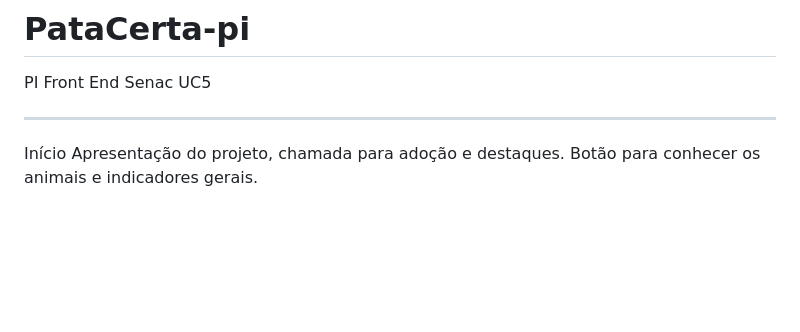
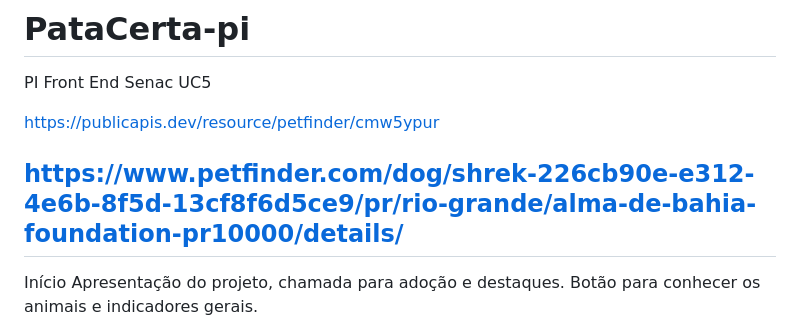
Before and after one commit to MillerMagnus/PataCerta-pi, a Markdown page: README.md, the part around the change. Drawn GitHub-style; blank space fills up the shorter version.

```diff
--- a/README.md
+++ b/README.md
@@ -1,6 +1,10 @@
 # PataCerta-pi
 PI Front End Senac UC5
 
+
+https://publicapis.dev/resource/petfinder/cmw5ypur
+
+https://www.petfinder.com/dog/shrek-226cb90e-e312-4e6b-8f5d-13cf8f6d5ce9/pr/rio-grande/alma-de-bahia-foundation-pr10000/details/
 -----------------------------------------
 Início	Apresentação do projeto, chamada para adoção e destaques.	Botão para conhecer os animais e indicadores gerais.
 
```
